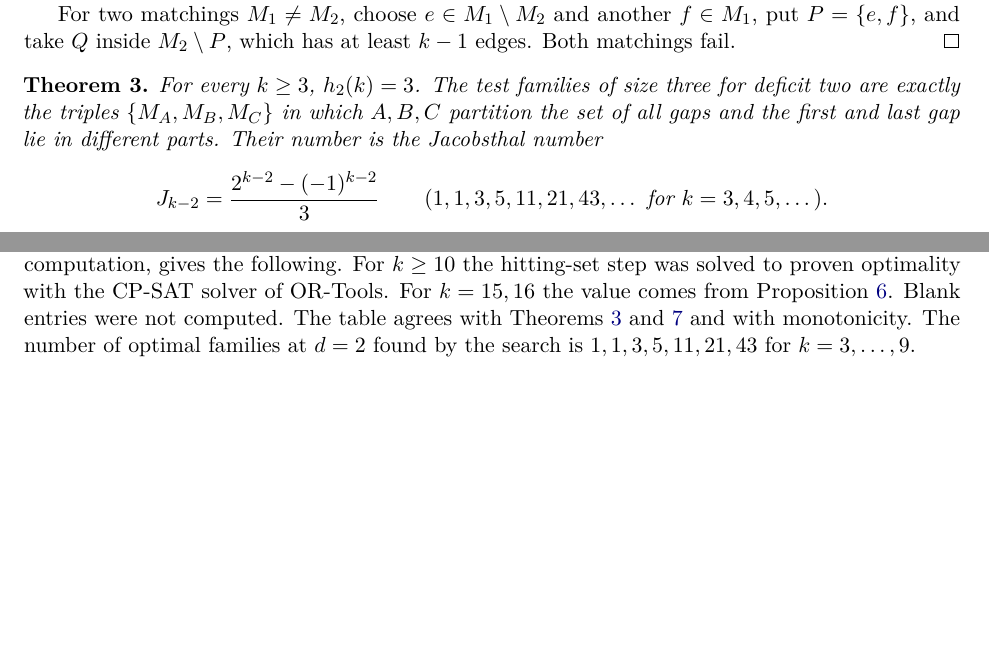
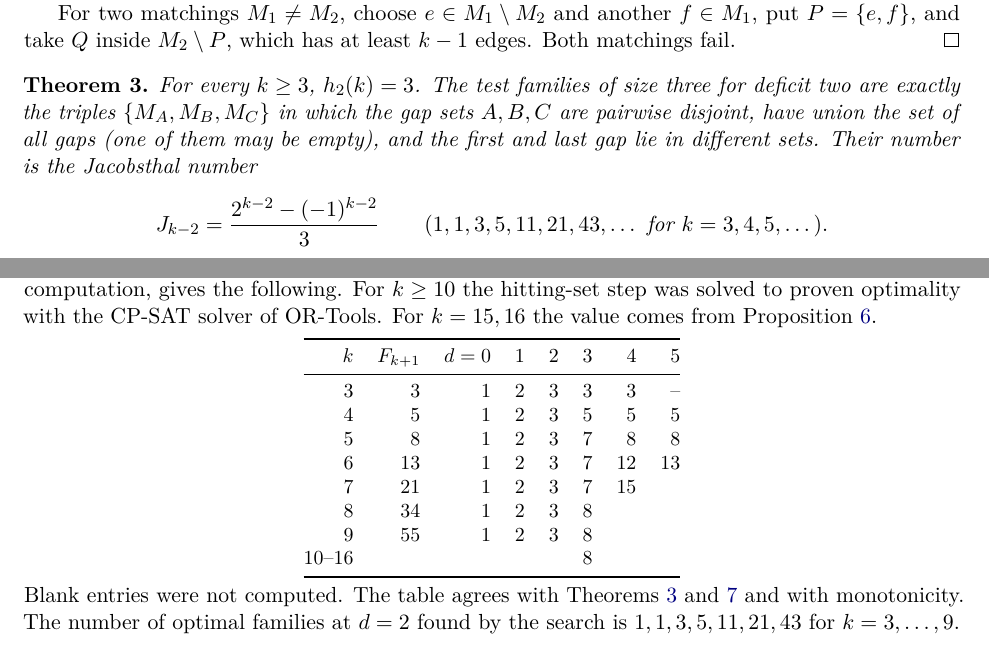
Before and after one commit to Akhil-rav/discrete-math-lab, a LaTeX paper (papers/ladder_thresholds.tex): two parts of pages 2 and 6 of 6, joined at a grey line, cut so that both start at the same text, the shorter picture padded with empty space. Compiled offline with pdfLaTeX.

Commit message:
Restore the exact-values table and clarify Theorem 3
The table was dropped by an earlier edit; reported by an independent review.

Co-Authored-By: Claude Fable 5.2 <noreply@anthropic.com>
Claude-Session: https://claude.ai/code/session_012JajmSBjTnCkEqSx1XpXHU

```diff
--- a/papers/ladder_thresholds.tex
+++ b/papers/ladder_thresholds.tex
@@ -105,9 +105,9 @@ another \(f\in M_1\), put \(P=\{e,f\}\), and take \(Q\) inside
 
 \begin{theorem}\label{three}
 For every \(k\ge3\), \(h_2(k)=3\). The test families of size three for
-deficit two are exactly the triples \(\{M_A,M_B,M_C\}\) in which \(A,B,C\)
-partition the set of all gaps and the first and last gap lie in different
-parts. Their number is the Jacobsthal number
+deficit two are exactly the triples \(\{M_A,M_B,M_C\}\) in which the gap
+sets \(A,B,C\) are pairwise disjoint, have union the set of all gaps (one of
+them may be empty), and the first and last gap lie in different sets. Their number is the Jacobsthal number
 \[
   J_{k-2}=\frac{2^{k-2}-(-1)^{k-2}}{3}\qquad(1,1,3,5,11,21,43,\dots\ \text{for }k=3,4,5,\dots).
 \]
@@ -396,6 +396,22 @@ An exhaustive search over all colourings of the given deficit, followed by
 an exact minimum hitting-set computation, gives the following. For
 \(k\ge10\) the hitting-set step was solved to proven optimality with the
 CP-SAT solver of OR-Tools. For \(k=15,16\) the value comes from Proposition~\ref{windows}.
+\begin{center}\small
+\begin{tabular}{@{}rrrrrrrr@{}}
+\toprule
+\(k\) & \(F_{k+1}\) & \(d=0\) & \(1\) & \(2\) & \(3\) & \(4\) & \(5\)\\
+\midrule
+3 & 3  & 1 & 2 & 3 & 3 & 3 & --\\
+4 & 5  & 1 & 2 & 3 & 5 & 5 & 5\\
+5 & 8  & 1 & 2 & 3 & 7 & 8 & 8\\
+6 & 13 & 1 & 2 & 3 & 7 & 12 & 13\\
+7 & 21 & 1 & 2 & 3 & 7 & 15 &\\
+8 & 34 & 1 & 2 & 3 & 8 & &\\
+9 & 55 & 1 & 2 & 3 & 8 & &\\
+10--16 & & & & & 8 & &\\
+\bottomrule
+\end{tabular}
+\end{center}
 Blank entries were not computed. The table agrees with Theorems~\ref{three} and~\ref{sat} and with
 monotonicity. The number of optimal families at \(d=2\) found by the search
 is \(1,1,3,5,11,21,43\) for \(k=3,\dots,9\).
```
Also changed, not shown: papers/ladder_thresholds.pdf.
